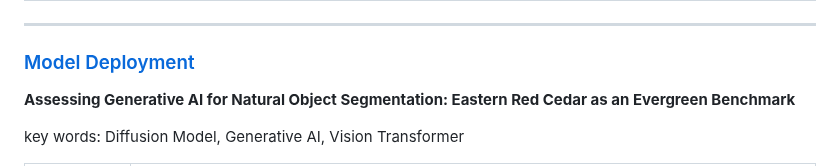
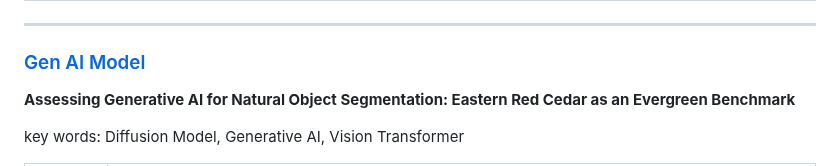
Before and after one commit to minjilee-purdue/minjilee-purdue.github.io, a Markdown page: README.md, the part around one of its changes. Rendered like a GitHub page.

```diff
--- a/README.md
+++ b/README.md
@@ -85,7 +85,7 @@ key words: Mask-Decoder Tuning, Vision Transformer, Semantic Segmentation
 
 ---
 
-### [Model Deployment](proj/DA/README.md)
+### [Gen AI Model](proj/DA/README.md)
 **Assessing Generative AI for Natural Object Segmentation: Eastern Red Cedar as an Evergreen Benchmark**
 
 key words: Diffusion Model, Generative AI, Vision Transformer
```
Also changed, not shown: other parts of README.md (+5 -5 lines).
